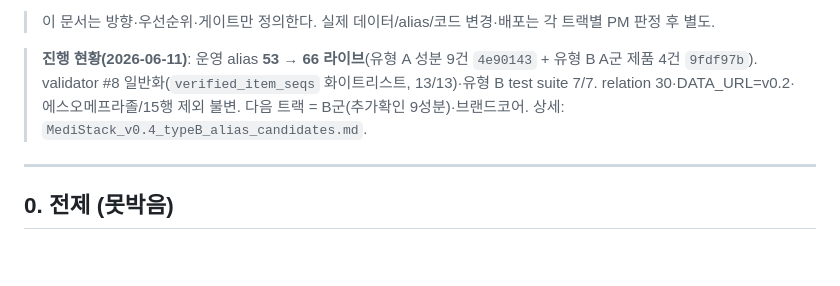
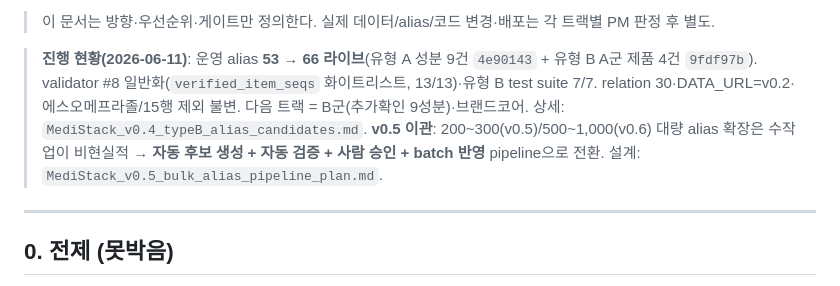
Before and after one commit to yoonspower/medistack, a Markdown page: docs/MediStack_v0.4_scope_and_plan.md, the part around the change. Rendered like a GitHub page; blank space fills up the shorter version.

Commit message:
Add v0.5 bulk alias pipeline plan

```diff
--- a/docs/MediStack_v0.4_scope_and_plan.md
+++ b/docs/MediStack_v0.4_scope_and_plan.md
@@ -7,6 +7,7 @@
 > 이 문서는 방향·우선순위·게이트만 정의한다. 실제 데이터/alias/코드 변경·배포는 각 트랙별 PM 판정 후 별도.
 
 > **진행 현황(2026-06-11)**: 운영 alias **53 → 66 라이브**(유형 A 성분 9건 `4e90143` + 유형 B A군 제품 4건 `9fdf97b`). validator #8 일반화(`verified_item_seqs` 화이트리스트, 13/13)·유형 B test suite 7/7. relation 30·DATA_URL=v0.2·에스오메프라졸/15행 제외 불변. 다음 트랙 = B군(추가확인 9성분)·브랜드코어. 상세: `MediStack_v0.4_typeB_alias_candidates.md`.
+> **v0.5 이관**: 200~300(v0.5)/500~1,000(v0.6) 대량 alias 확장은 수작업이 비현실적 → **자동 후보 생성 + 자동 검증 + 사람 승인 + batch 반영** pipeline으로 전환. 설계: `MediStack_v0.5_bulk_alias_pipeline_plan.md`.
 
 ---
 
```
Also changed, not shown: docs/MediStack_v0.5_bulk_alias_pipeline_plan.md (added, +217 -0 lines).
